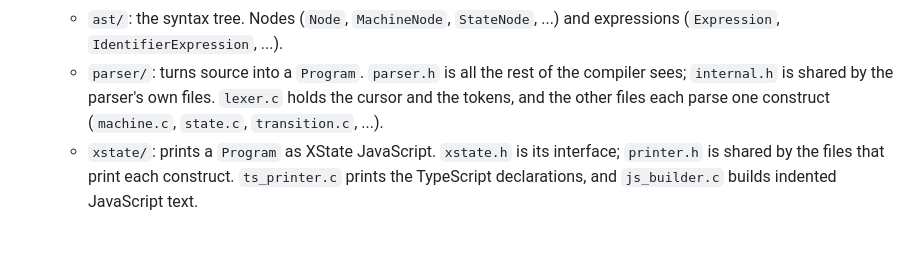
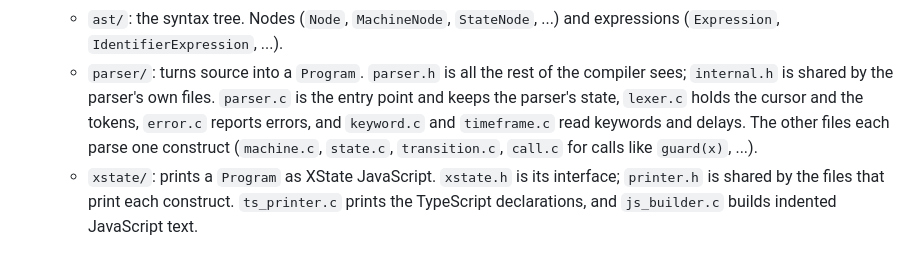
Before and after one commit to lucydsl/liblucy, a Markdown page: src/README.md, the part around the change. Rendered like a GitHub page.

Commit message:
Describe the parser's files more exactly in src/README.md
The layout section said every file in parser/ besides lexer.c parses
one construct; parser.c, error.c, keyword.c and timeframe.c don't.

```diff
--- a/src/README.md
+++ b/src/README.md
@@ -17,8 +17,11 @@
     ...) and expressions (`Expression`, `IdentifierExpression`, ...).
   - `parser/`: turns source into a `Program`. `parser.h` is all the rest of
     the compiler sees; `internal.h` is shared by the parser's own files.
-    `lexer.c` holds the cursor and the tokens, and the other files each
-    parse one construct (`machine.c`, `state.c`, `transition.c`, ...).
+    `parser.c` is the entry point and keeps the parser's state, `lexer.c`
+    holds the cursor and the tokens, `error.c` reports errors, and
+    `keyword.c` and `timeframe.c` read keywords and delays. The other files
+    each parse one construct (`machine.c`, `state.c`, `transition.c`,
+    `call.c` for calls like `guard(x)`, ...).
   - `xstate/`: prints a `Program` as XState JavaScript. `xstate.h` is its
     interface; `printer.h` is shared by the files that print each construct.
     `ts_printer.c` prints the TypeScript declarations, and `js_builder.c`
```
